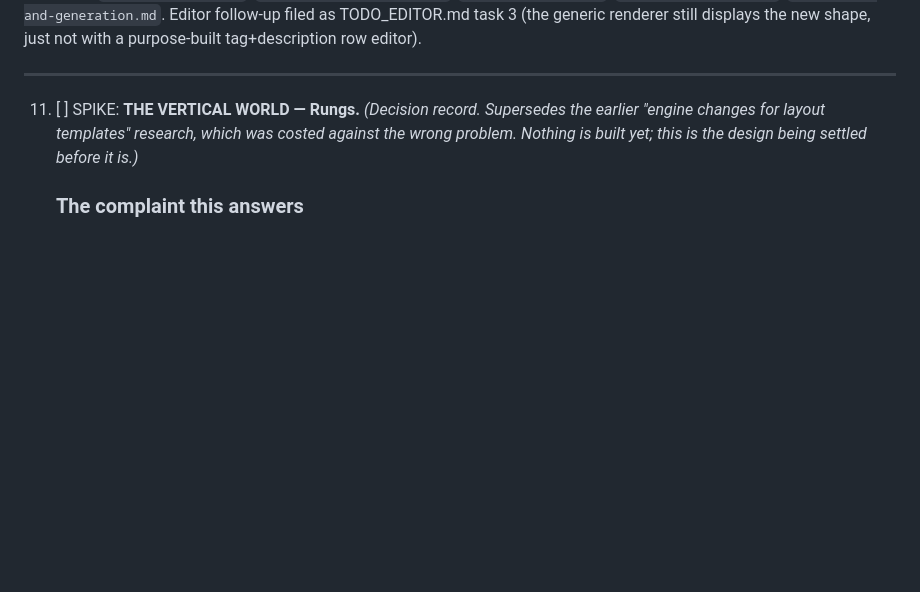
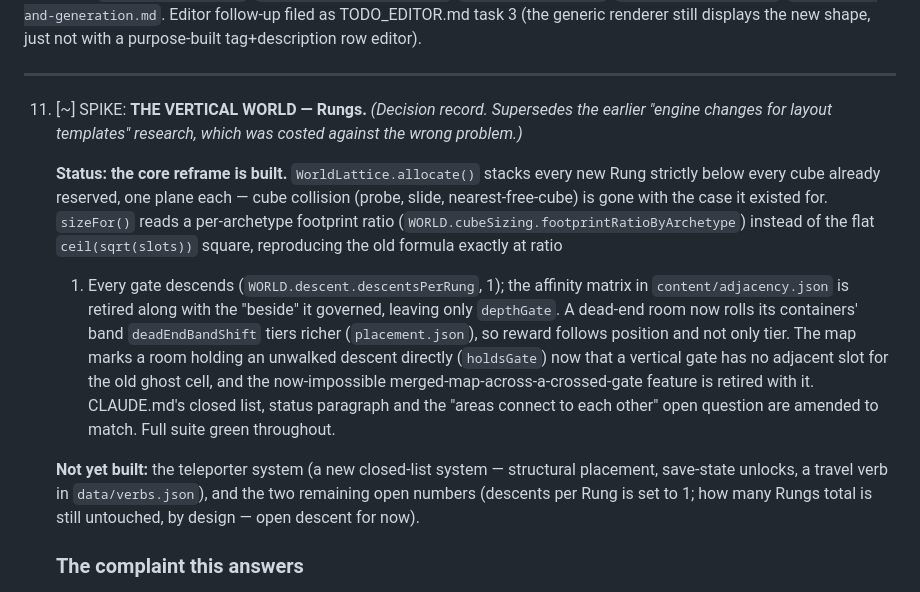
Before and after one commit to MickeyRotten/ProjectAimon, a Markdown page: TODO.md, the part around the change. GitHub-like rendering; blank space fills up the shorter version.

```diff
--- a/TODO.md
+++ b/TODO.md
@@ -234,10 +234,33 @@ Especially ERROR PREVENTION & RECOVERY are to be kept in mind.
 
 
 ---
-11. [ ] SPIKE: **THE VERTICAL WORLD — Rungs.** *(Decision record. Supersedes the
+11. [~] SPIKE: **THE VERTICAL WORLD — Rungs.** *(Decision record. Supersedes the
     earlier "engine changes for layout templates" research, which was costed
-    against the wrong problem. Nothing is built yet; this is the design being
-    settled before it is.)*
+    against the wrong problem.)*
+
+    **Status: the core reframe is built.** `WorldLattice.allocate()` stacks
+    every new Rung strictly below every cube already reserved, one plane
+    each — cube collision (probe, slide, nearest-free-cube) is gone with the
+    case it existed for. `sizeFor()` reads a per-archetype footprint ratio
+    (`WORLD.cubeSizing.footprintRatioByArchetype`) instead of the flat
+    `ceil(sqrt(slots))` square, reproducing the old formula exactly at ratio
+    1. Every gate descends (`WORLD.descent.descentsPerRung`, 1); the
+    affinity matrix in `content/adjacency.json` is retired along with the
+    "beside" it governed, leaving only `depthGate`. A dead-end room now
+    rolls its containers' band `deadEndBandShift` tiers richer
+    (`placement.json`), so reward follows position and not only tier. The
+    map marks a room holding an unwalked descent directly (`holdsGate`) now
+    that a vertical gate has no adjacent slot for the old ghost cell, and
+    the now-impossible merged-map-across-a-crossed-gate feature is retired
+    with it. CLAUDE.md's closed list, status paragraph and the "areas
+    connect to each other" open question are amended to match. Full suite
+    green throughout.
+
+    **Not yet built:** the teleporter system (a new closed-list system —
+    structural placement, save-state unlocks, a travel verb in
+    `data/verbs.json`), and the two remaining open numbers (descents per
+    Rung is set to 1; how many Rungs total is still untouched, by design —
+    open descent for now).
 
     ### The complaint this answers
 
```
Also changed, not shown: CLAUDE.md (+50 -7 lines).
